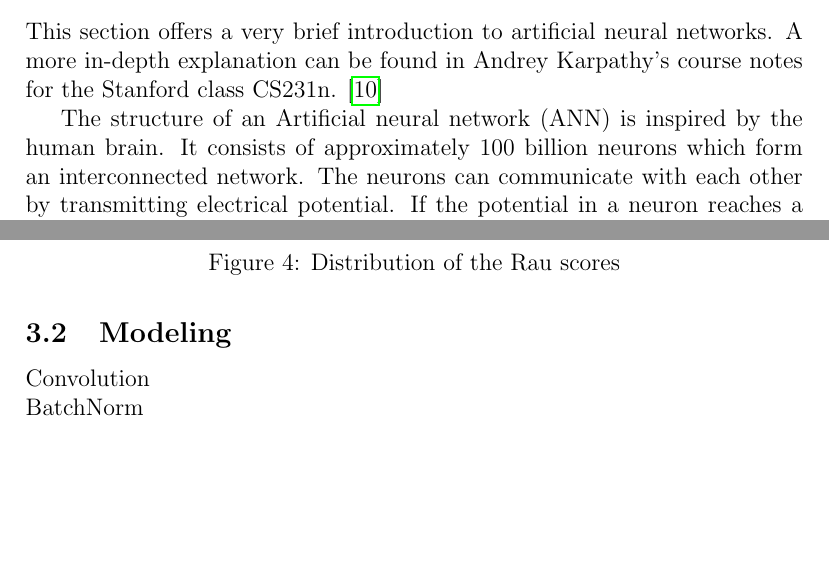
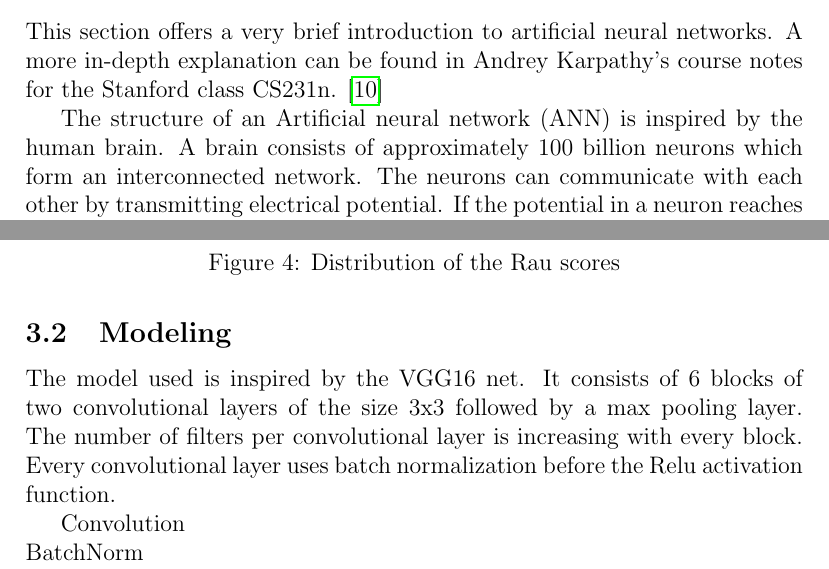
Before and after one commit to janickrohrbach/arthritis-net, a LaTeX document (doc/project.tex): two parts of pages 10 and 13 of 19 before the commit and two parts of pages 10 and 13 of 20 after it, joined at a grey line, cut so that both start at the same text, the shorter picture padded with empty space. Compiled offline with pdfLaTeX.

Commit message:
documentation

```diff
--- a/doc/project.tex
+++ b/doc/project.tex
@@ -160,7 +160,7 @@ Stage & Description                                                          \\
 \label{subsec:ann}
 This section offers a very brief introduction to artificial neural networks. A more in-depth explanation can be found in Andrey Karpathy's course notes for the Stanford class CS231n. \cite{karpathy}
 
-The structure of an Artificial neural network (ANN) is inspired by the human brain. It consists of approximately 100 billion neurons which form an interconnected network. The neurons can communicate with each other by transmitting electrical potential. If the potential in a neuron reaches a certain threshold, it fires and transmits the potential to connected neurons. \cite{kruse_2016}
+The structure of an Artificial neural network (ANN) is inspired by the human brain. A brain consists of approximately 100 billion neurons which form an interconnected network. The neurons can communicate with each other by transmitting electrical potential. If the potential in a neuron reaches a certain threshold, it fires and transmits the potential to connected neurons. \cite{kruse_2016}
 
 An ANN is a very simplified model of this biological process. A single neuron can be described by following equation. $$f\left(\sum_{i}w_i*x_i+b\right)$$ Where $x_i$ are the inputs, $w_i$ are the weights and $b$ is a bias term. The activation function $f$ models the firing of the neuron. The activation function used in this thesis is the rectified linear unit (ReLU) which is calculated as follows: $f(x)=max(0,x)$
 
@@ -216,6 +216,8 @@ The Rau scores of the labeled joints are highly imbalanced. As seen in \autoref{
 \end{figure}
 
 \subsection{Modeling}
+
+The model used is inspired by the VGG16 net. It consists of 6 blocks of two convolutional layers of the size 3x3 followed by a max pooling layer. The number of filters per convolutional layer is increasing with every block. Every convolutional layer uses batch normalization before the Relu activation function.
 
 Convolution\\
 BatchNorm\\
```
Also changed, not shown: doc/project.pdf.
